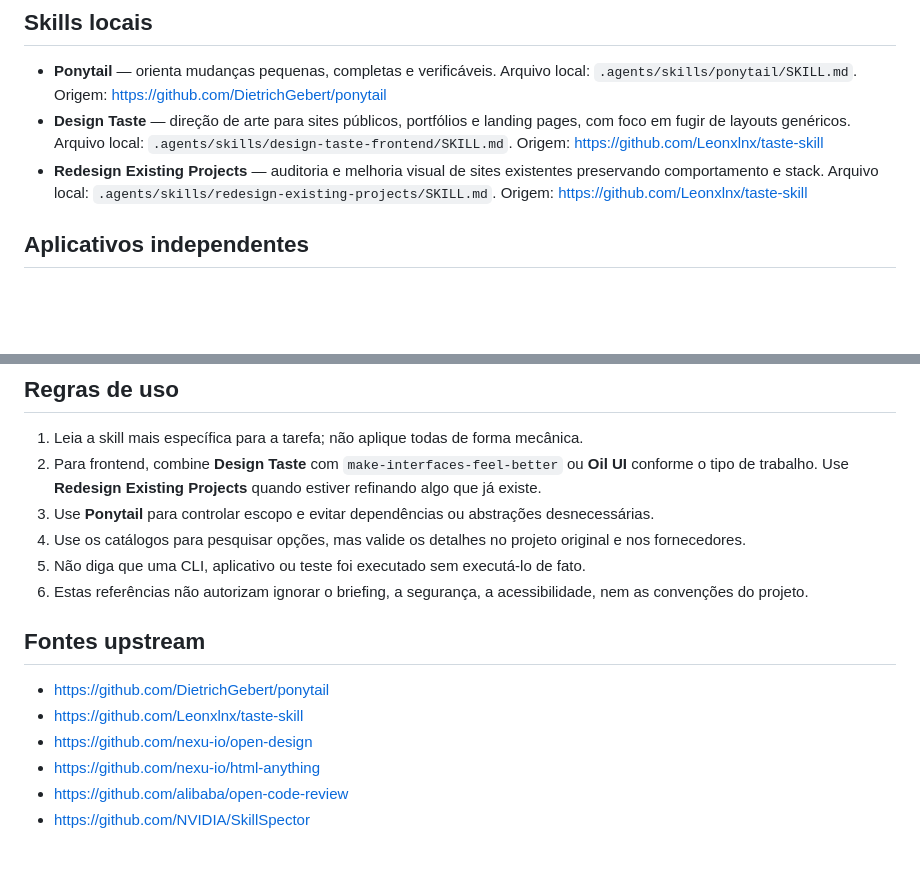
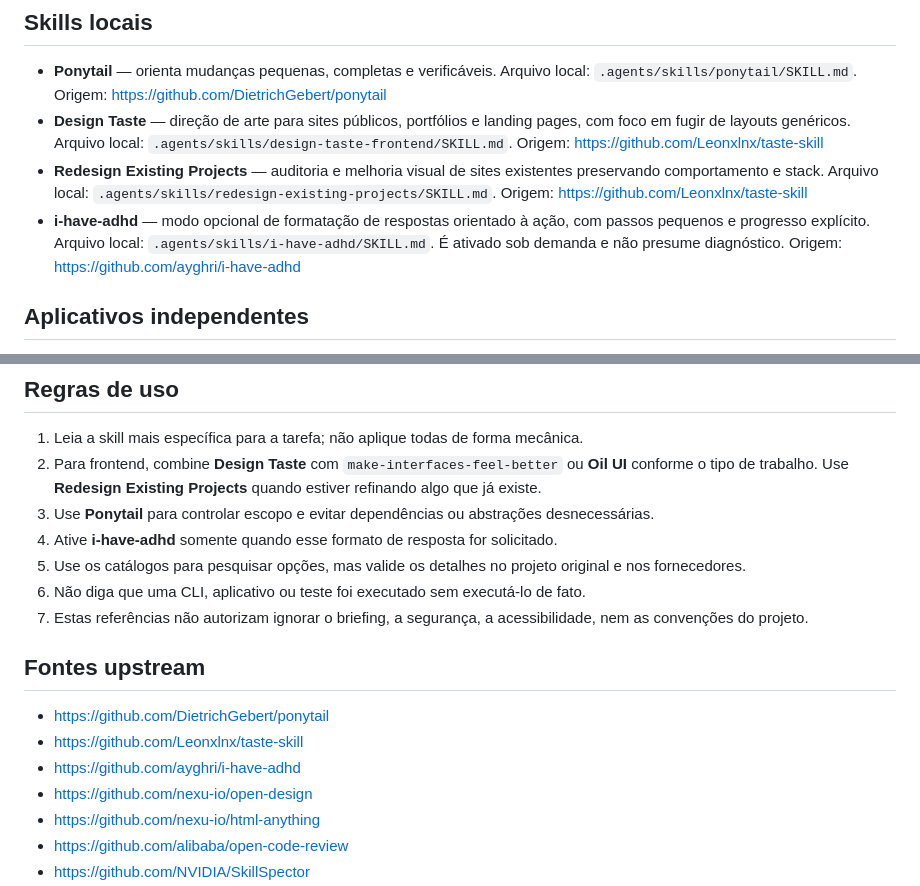
Before and after one commit to KaueMazalli/kmstudio, a Markdown page: .agents/resources/DEVELOPER-TOOLKIT.md, 2 parts joined by grey strips. Rendered like a GitHub page; blank space fills up the shorter version.

Commit message:
Add i-have-adhd to developer toolkit

```diff
--- a/.agents/resources/DEVELOPER-TOOLKIT.md
+++ b/.agents/resources/DEVELOPER-TOOLKIT.md
@@ -6,6 +6,7 @@ Este catálogo reúne os repositórios que complementam as skills de `.agents/sk
 - **Ponytail** — orienta mudanças pequenas, completas e verificáveis. Arquivo local: `.agents/skills/ponytail/SKILL.md`. Origem: https://github.com/DietrichGebert/ponytail
 - **Design Taste** — direção de arte para sites públicos, portfólios e landing pages, com foco em fugir de layouts genéricos. Arquivo local: `.agents/skills/design-taste-frontend/SKILL.md`. Origem: https://github.com/Leonxlnx/taste-skill
 - **Redesign Existing Projects** — auditoria e melhoria visual de sites existentes preservando comportamento e stack. Arquivo local: `.agents/skills/redesign-existing-projects/SKILL.md`. Origem: https://github.com/Leonxlnx/taste-skill
+- **i-have-adhd** — modo opcional de formatação de respostas orientado à ação, com passos pequenos e progresso explícito. Arquivo local: `.agents/skills/i-have-adhd/SKILL.md`. É ativado sob demanda e não presume diagnóstico. Origem: https://github.com/ayghri/i-have-adhd
 
 ## Aplicativos independentes
 - **HTML Anything** — editor local que usa CLIs de agentes já autenticadas para gerar, pré-visualizar e exportar artefatos HTML. Não foi copiado para este repositório porque é uma aplicação Next.js separada. Origem: https://github.com/nexu-io/html-anything
@@ -30,13 +31,15 @@ Este catálogo reúne os repositórios que complementam as skills de `.agents/sk
 1. Leia a skill mais específica para a tarefa; não aplique todas de forma mecânica.
 2. Para frontend, combine **Design Taste** com `make-interfaces-feel-better` ou **Oil UI** conforme o tipo de trabalho. Use **Redesign Existing Projects** quando estiver refinando algo que já existe.
 3. Use **Ponytail** para controlar escopo e evitar dependências ou abstrações desnecessárias.
-4. Use os catálogos para pesquisar opções, mas valide os detalhes no projeto original e nos fornecedores.
-5. Não diga que uma CLI, aplicativo ou teste foi executado sem executá-lo de fato.
-6. Estas referências não autorizam ignorar o briefing, a segurança, a acessibilidade, nem as convenções do projeto.
+4. Ative **i-have-adhd** somente quando esse formato de resposta for solicitado.
+5. Use os catálogos para pesquisar opções, mas valide os detalhes no projeto original e nos fornecedores.
+6. Não diga que uma CLI, aplicativo ou teste foi executado sem executá-lo de fato.
+7. Estas referências não autorizam ignorar o briefing, a segurança, a acessibilidade, nem as convenções do projeto.
 
 ## Fontes upstream
 - https://github.com/DietrichGebert/ponytail
 - https://github.com/Leonxlnx/taste-skill
+- https://github.com/ayghri/i-have-adhd
 - https://github.com/nexu-io/open-design
 - https://github.com/nexu-io/html-anything
 - https://github.com/alibaba/open-code-review
```
